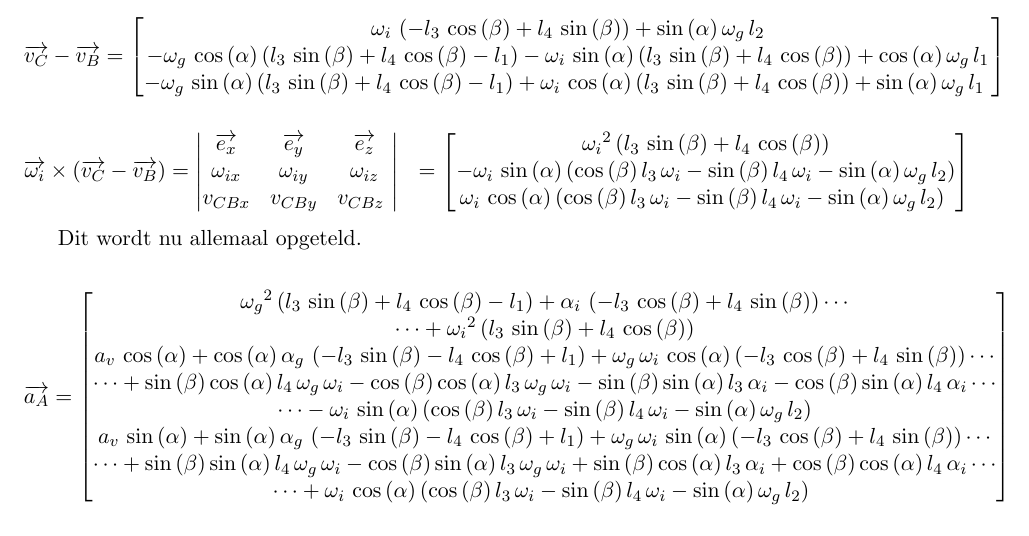
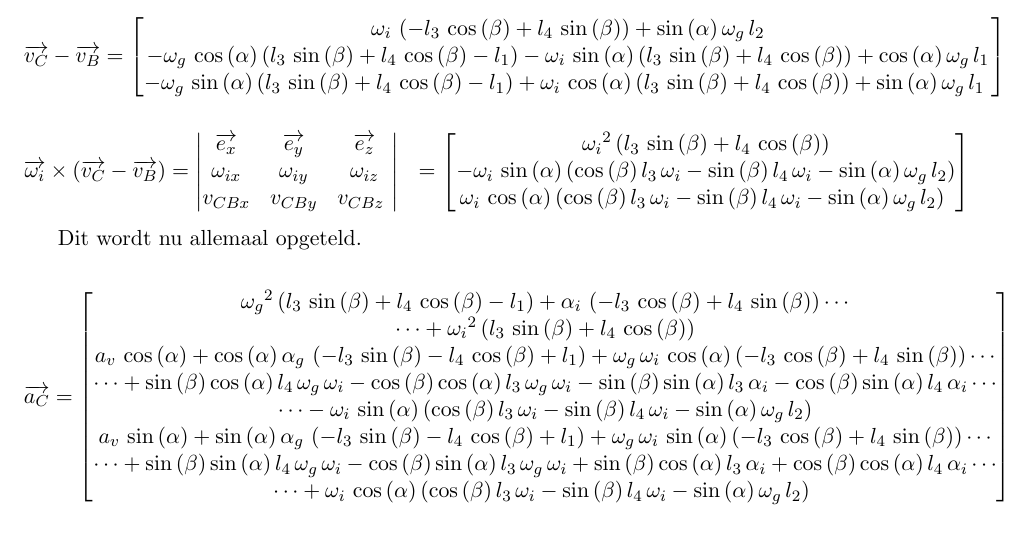
Before and after one commit to RubenV22/case, a LaTeX document (Main.tex, which reads Kin_vraag2.tex): part of page 5 of 8, cut so that both start at the same text. Compiled offline with pdfLaTeX.

Commit message:
Fix typo

```diff
--- a/Kin_vraag2.tex
+++ b/Kin_vraag2.tex
@@ -304,7 +304,7 @@ Dit wordt nu allemaal opgeteld.
 
 \begin{equation*}
 \begin{split}
-\overrightarrow{a_{A}}
+\overrightarrow{a_{C}}
 &=	\begin{bmatrix}
 	{\omega_{g}}^{2} \left( l_{3}\,\sin \left( \beta \right) +l_{4}\,\cos \left( \beta \right) -l_{1} \right) +\alpha_{i}\, \left( -l_{3}\,\cos \left( \beta \right) +l_{4}\,\sin \left( \beta \right)  \right)\cdots\\
 	\dots +{\omega_{i}}^{2} \left( l_{3}\,\sin \left( \beta \right) +l_{4}\,\cos \left( \beta \right)  \right) \\
```
